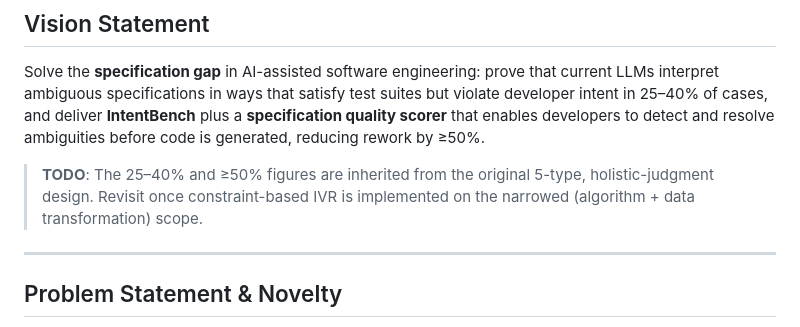
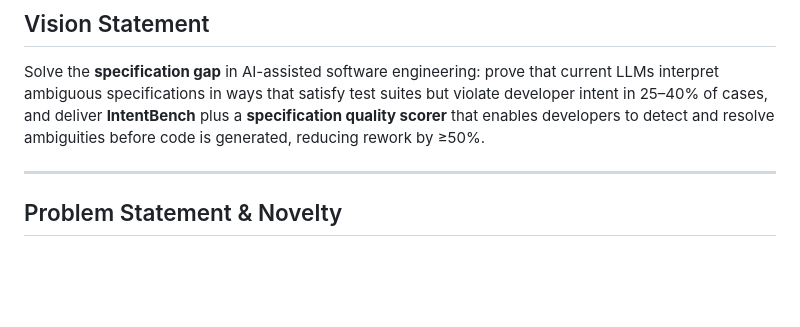
Before and after one commit to anote-ai/Research-IntentSpecification, a Markdown page: DESIGN_DOC.md, the part around the change. Drawn GitHub-style; blank space fills up the shorter version.

```diff
--- a/DESIGN_DOC.md
+++ b/DESIGN_DOC.md
@@ -3,8 +3,6 @@
 ## Vision Statement
 
 Solve the **specification gap** in AI-assisted software engineering: prove that current LLMs interpret ambiguous specifications in ways that satisfy test suites but violate developer intent in 25–40% of cases, and deliver **IntentBench** plus a **specification quality scorer** that enables developers to detect and resolve ambiguities before code is generated, reducing rework by ≥50%.
-
-> **TODO**: The 25–40% and ≥50% figures are inherited from the original 5-type, holistic-judgment design. Revisit once constraint-based IVR is implemented on the narrowed (algorithm + data transformation) scope.
 
 ---
 
```
